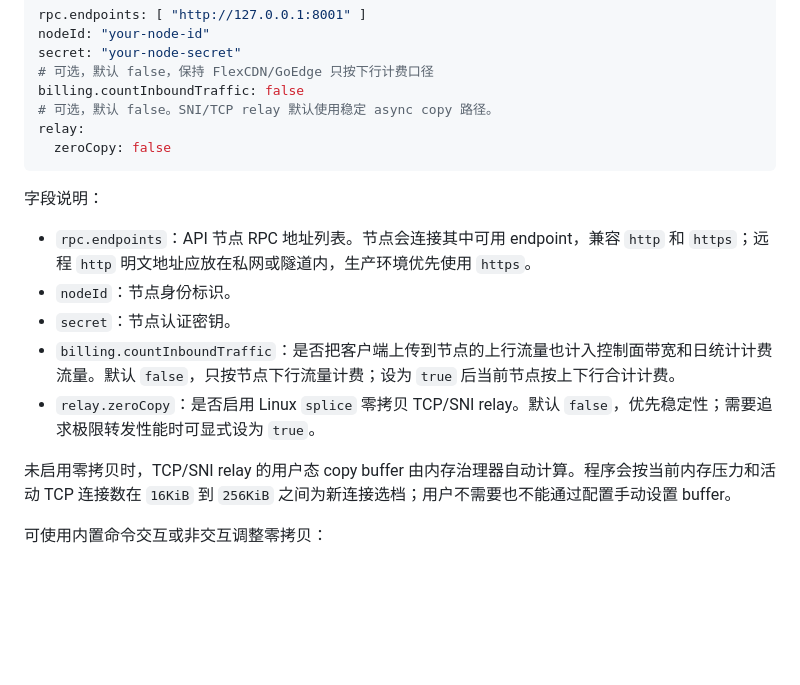
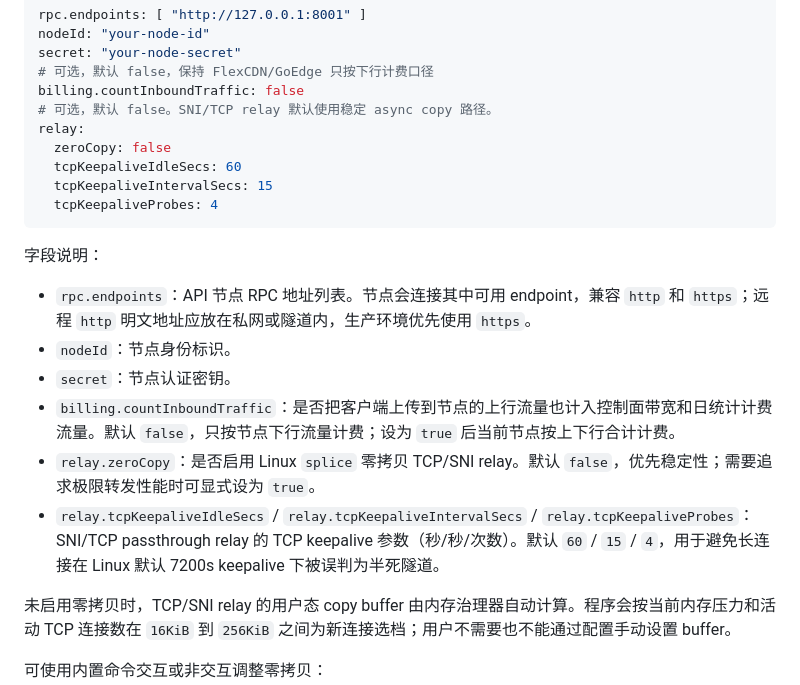
Before and after one commit to Zypixh/cloud-node-rust, a Markdown page: docs/configuration.md, the part around the change. Rendered like a GitHub page; blank space fills up the shorter version.

Commit message:
docs: document relay TCP keepalive settings for 1.2.1
Add tcpKeepaliveIdleSecs, tcpKeepaliveIntervalSecs, and tcpKeepaliveProbes
to the api_node.yaml configuration reference for SNI/TCP passthrough relay.

Co-authored-by: Zypixh <Zypixh@users.noreply.github.com>

````diff
--- a/docs/configuration.md
+++ b/docs/configuration.md
@@ -15,6 +15,9 @@ billing.countInboundTraffic: false
 # 可选，默认 false。SNI/TCP relay 默认使用稳定 async copy 路径。
 relay:
   zeroCopy: false
+  tcpKeepaliveIdleSecs: 60
+  tcpKeepaliveIntervalSecs: 15
+  tcpKeepaliveProbes: 4
 ```
 
 字段说明：
@@ -24,6 +27,7 @@ relay:
 - `secret`：节点认证密钥。
 - `billing.countInboundTraffic`：是否把客户端上传到节点的上行流量也计入控制面带宽和日统计计费流量。默认 `false`，只按节点下行流量计费；设为 `true` 后当前节点按上下行合计计费。
 - `relay.zeroCopy`：是否启用 Linux `splice` 零拷贝 TCP/SNI relay。默认 `false`，优先稳定性；需要追求极限转发性能时可显式设为 `true`。
+- `relay.tcpKeepaliveIdleSecs` / `relay.tcpKeepaliveIntervalSecs` / `relay.tcpKeepaliveProbes`：SNI/TCP passthrough relay 的 TCP keepalive 参数（秒/秒/次数）。默认 `60` / `15` / `4`，用于避免长连接在 Linux 默认 7200s keepalive 下被误判为半死隧道。
 
 未启用零拷贝时，TCP/SNI relay 的用户态 copy buffer 由内存治理器自动计算。程序会按当前内存压力和活动 TCP 连接数在 `16KiB` 到 `256KiB` 之间为新连接选档；用户不需要也不能通过配置手动设置 buffer。
 
````
